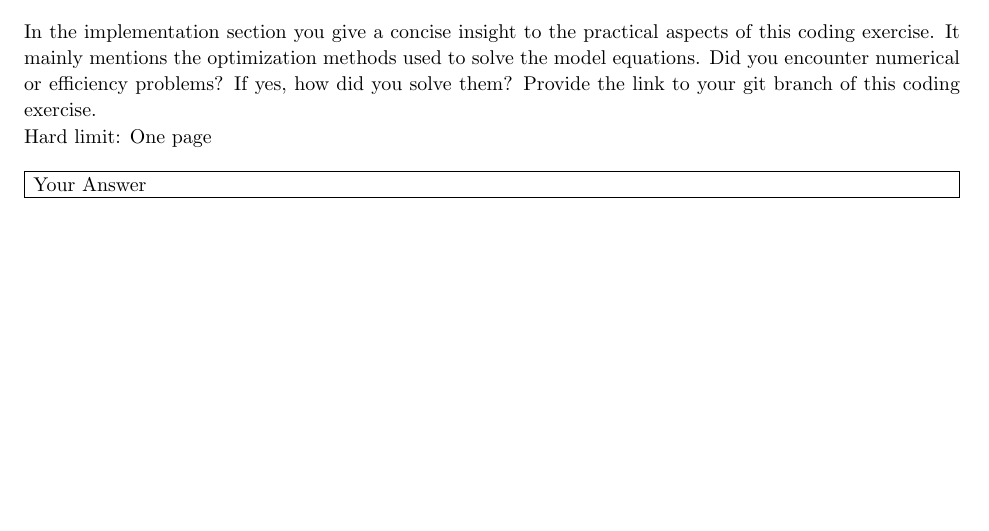
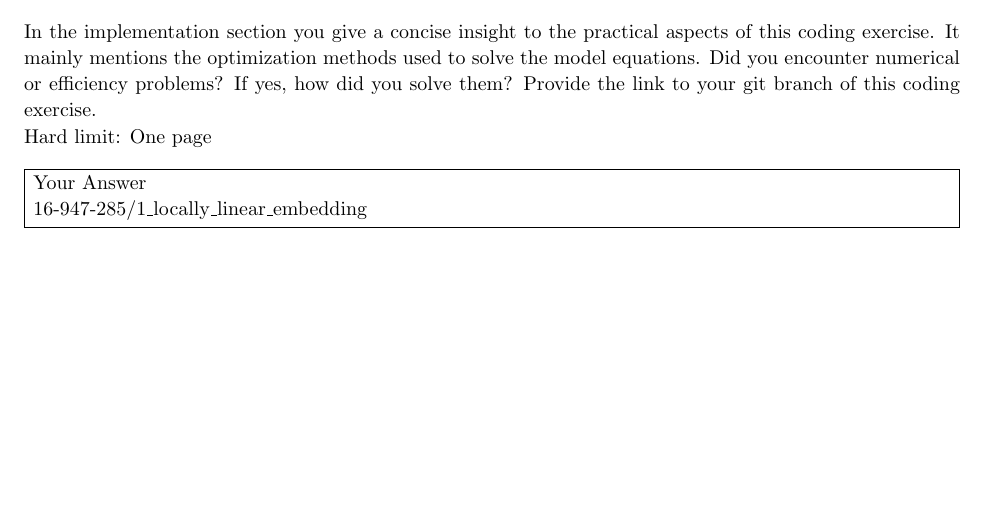
Before and after one commit to Keisarinn/SLT, a LaTeX document (1_locally_linear_embedding.tex): part of page 5 of 6, cut so that both start at the same text. Compiled offline with pdfLaTeX.

Commit message:
updated model

```diff
--- a/1_locally_linear_embedding.tex
+++ b/1_locally_linear_embedding.tex
@@ -191,6 +191,8 @@ Hard limit: One page
 \vspace{10pt}
 \problemAnswer{ % Answer
 Your Answer
+
+\hmwkGitBranch
 }
 \end{homeworkProblem}
 \clearpage
```
